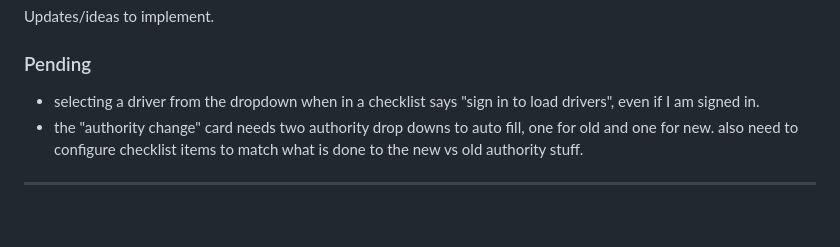
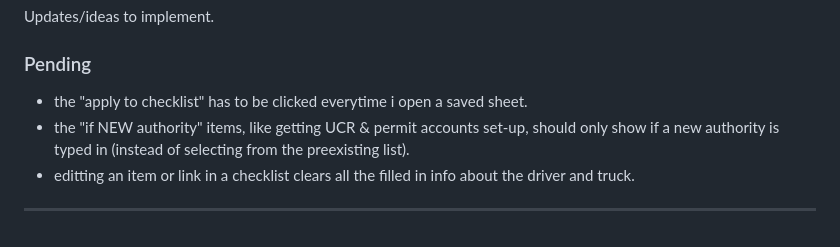
Before and after one commit to mh-ultimateidaho/procedures-dashboard, a Markdown page: README.md, the part around the change. Drawn GitHub-style.

```diff
--- a/README.md
+++ b/README.md
@@ -78,7 +78,8 @@ The redirect URI `https://mh-ultimateidaho.github.io/procedures-dashboard/` must
 ## Planned Updates
 Updates/ideas to implement.
 ### Pending
-- selecting a driver from the dropdown when in a checklist says "sign in to load drivers", even if I am signed in.
-- the "authority change" card needs two authority drop downs to auto fill, one for old and one for new. also need to configure checklist items to match what is done to the new vs old authority stuff.
+- the "apply to checklist" has to be clicked everytime i open a saved sheet.
+- the "if NEW authority" items, like getting UCR & permit accounts set-up, should only show if a new authority is typed in (instead of selecting from the preexisting list).
+- editting an item or link in a checklist clears all the filled in info about the driver and truck.
 
 ---
```
